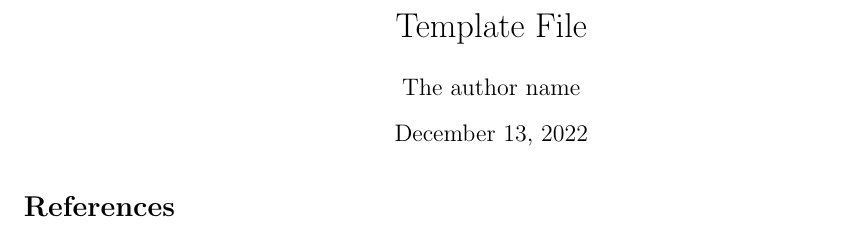
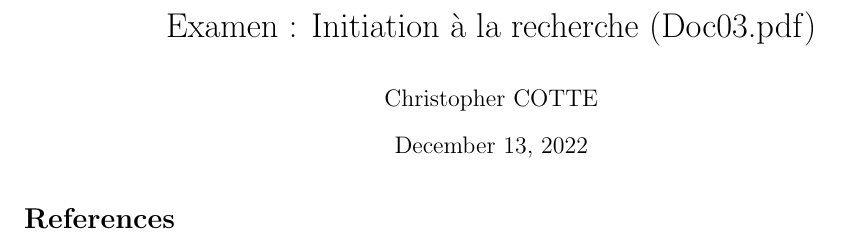
Before and after one commit to ChristoXIV/Examen_REPO, a LaTeX document (main.tex): part of the page, cut at the place of the change. Compiled offline with pdfLaTeX.

Commit message:
Ajout du titre et de l'auteur

```diff
--- a/main.tex
+++ b/main.tex
@@ -19,8 +19,8 @@
 \begin{document}
 \nocite{*}
 
-\title{Template File}
-\author{The author name}
+\title{Examen : Initiation à la recherche (Doc03.pdf)}
+\author{Christopher COTTE}
 \maketitle
 
 %% Here goes your code
```
